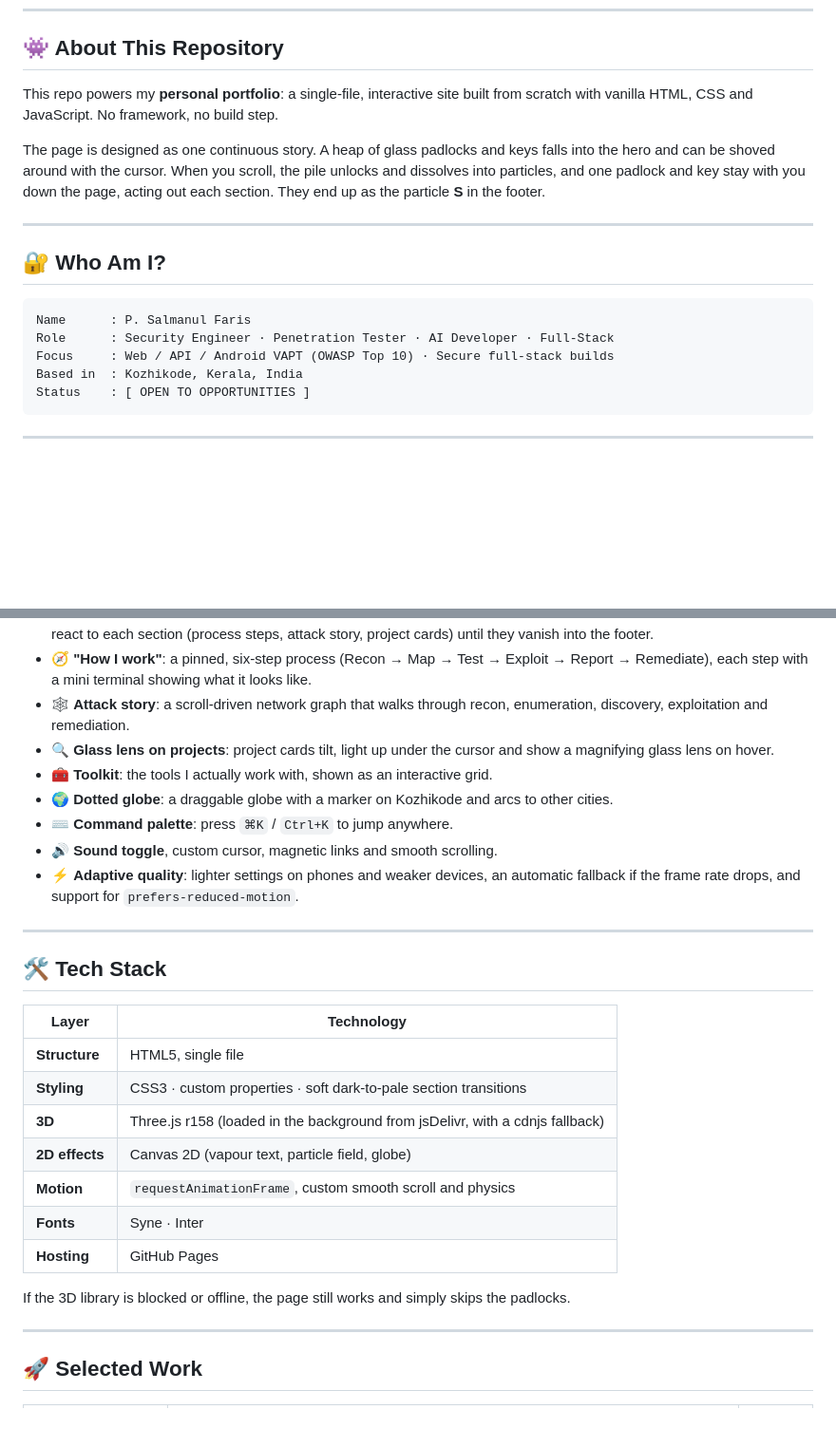
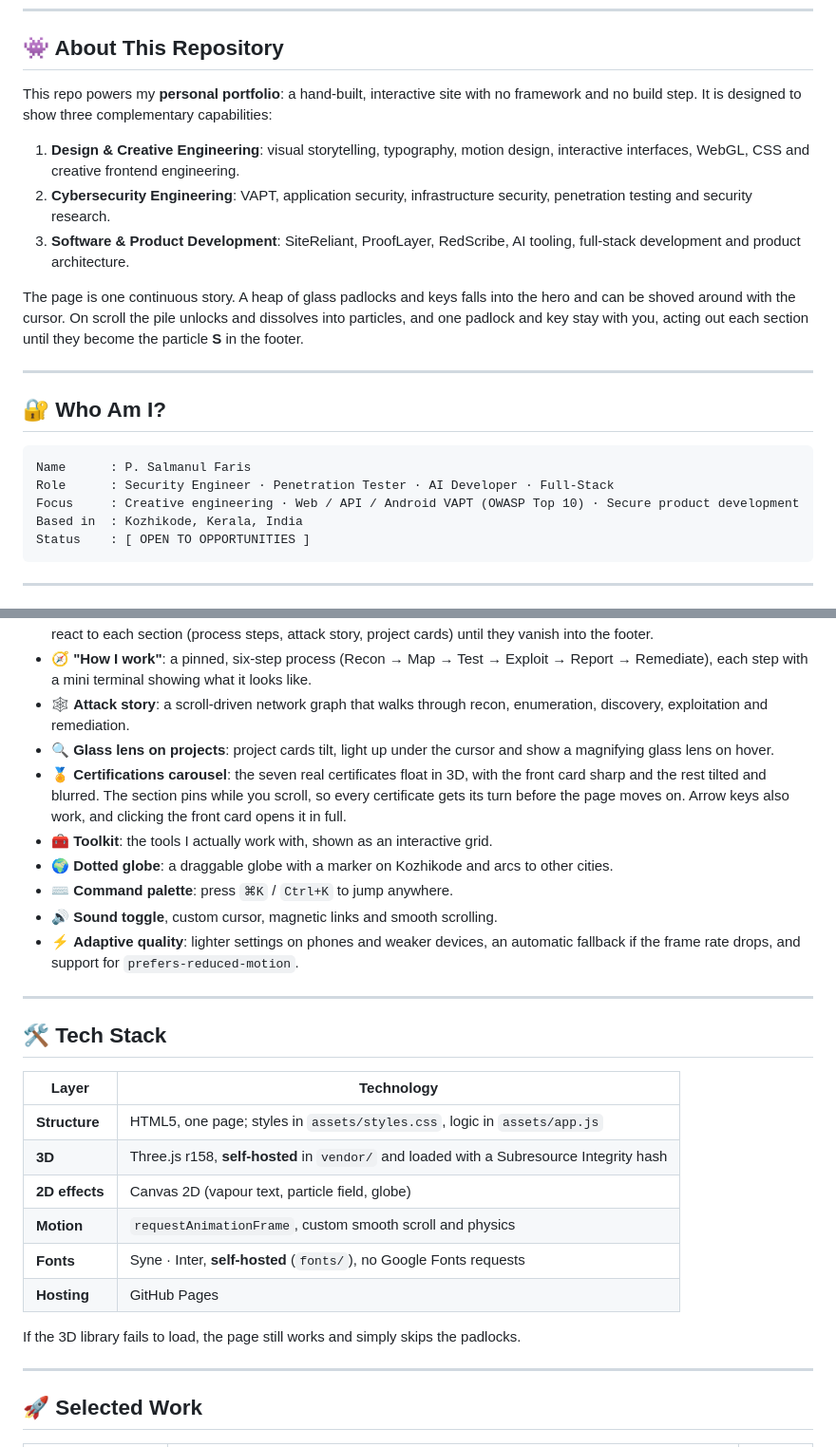
Before and after one commit to salman2610/salman2610.github.io, a Markdown page: README.md, 2 parts joined by grey strips. Shown at 95% size. Rendered like a GitHub page; blank space fills up the shorter version.

````diff
--- a/README.md
+++ b/README.md
@@ -17,9 +17,13 @@
 
 ## 👾 About This Repository
 
-This repo powers my **personal portfolio**: a single-file, interactive site built from scratch with vanilla HTML, CSS and JavaScript. No framework, no build step.
+This repo powers my **personal portfolio**: a hand-built, interactive site with no framework and no build step. It is designed to show three complementary capabilities:
 
-The page is designed as one continuous story. A heap of glass padlocks and keys falls into the hero and can be shoved around with the cursor. When you scroll, the pile unlocks and dissolves into particles, and one padlock and key stay with you down the page, acting out each section. They end up as the particle **S** in the footer.
+1. **Design & Creative Engineering**: visual storytelling, typography, motion design, interactive interfaces, WebGL, CSS and creative frontend engineering.
+2. **Cybersecurity Engineering**: VAPT, application security, infrastructure security, penetration testing and security research.
+3. **Software & Product Development**: SiteReliant, ProofLayer, RedScribe, AI tooling, full-stack development and product architecture.
+
+The page is one continuous story. A heap of glass padlocks and keys falls into the hero and can be shoved around with the cursor. On scroll the pile unlocks and dissolves into particles, and one padlock and key stay with you, acting out each section until they become the particle **S** in the footer.
 
 ---
 
@@ -28,7 +32,7 @@ The page is designed as one continuous story. A heap of glass padlocks and keys
 ```
 Name      : P. Salmanul Faris
 Role      : Security Engineer · Penetration Tester · AI Developer · Full-Stack
-Focus     : Web / API / Android VAPT (OWASP Top 10) · Secure full-stack builds
+Focus     : Creative engineering · Web / API / Android VAPT (OWASP Top 10) · Secure product development
 Based in  : Kozhikode, Kerala, India
 Status    : [ OPEN TO OPPORTUNITIES ]
 ```
@@ -43,6 +47,7 @@ Status    : [ OPEN TO OPPORTUNITIES ]
 - 🧭 **"How I work"**: a pinned, six-step process (Recon → Map → Test → Exploit → Report → Remediate), each step with a mini terminal showing what it looks like.
 - 🕸️ **Attack story**: a scroll-driven network graph that walks through recon, enumeration, discovery, exploitation and remediation.
 - 🔍 **Glass lens on projects**: project cards tilt, light up under the cursor and show a magnifying glass lens on hover.
+- 🏅 **Certifications carousel**: the seven real certificates float in 3D, with the front card sharp and the rest tilted and blurred. The section pins while you scroll, so every certificate gets its turn before the page moves on. Arrow keys also work, and clicking the front card opens it in full.
 - 🧰 **Toolkit**: the tools I actually work with, shown as an interactive grid.
 - 🌍 **Dotted globe**: a draggable globe with a marker on Kozhikode and arcs to other cities.
 - ⌨️ **Command palette**: press `⌘K` / `Ctrl+K` to jump anywhere.
@@ -55,15 +60,14 @@ Status    : [ OPEN TO OPPORTUNITIES ]
 
 | Layer | Technology |
 |-------|-----------|
-| **Structure** | HTML5, single file |
-| **Styling** | CSS3 · custom properties · soft dark-to-pale section transitions |
-| **3D** | Three.js r158 (loaded in the background from jsDelivr, with a cdnjs fallback) |
+| **Structure** | HTML5, one page; styles in `assets/styles.css`, logic in `assets/app.js` |
+| **3D** | Three.js r158, **self-hosted** in `vendor/` and loaded with a Subresource Integrity hash |
 | **2D effects** | Canvas 2D (vapour text, particle field, globe) |
 | **Motion** | `requestAnimationFrame`, custom smooth scroll and physics |
-| **Fonts** | Syne · Inter |
+| **Fonts** | Syne · Inter, **self-hosted** (`fonts/`), no Google Fonts requests |
 | **Hosting** | GitHub Pages |
 
-If the 3D library is blocked or offline, the page still works and simply skips the padlocks.
+If the 3D library fails to load, the page still works and simply skips the padlocks.
 
 ---
 
````
Also changed, not shown: other parts of README.md (+36 -12 lines).
